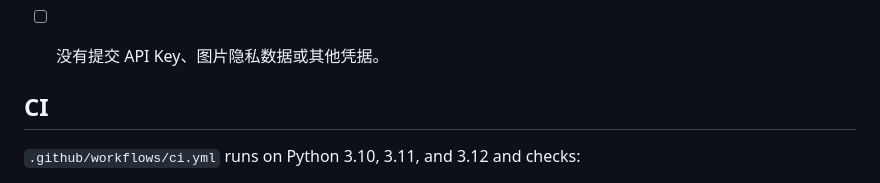
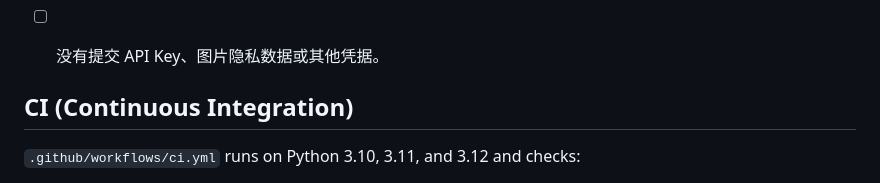
Before and after one commit to BingL-Li/vision-translation, a Markdown page: CONTRIBUTING.md, the part around the change. Rendered like a GitHub page.

```diff
--- a/CONTRIBUTING.md
+++ b/CONTRIBUTING.md
@@ -194,7 +194,7 @@ Bridge 可以实现宿主特有的附件解析、工具命名、UI 和生命周
 - [ ] 文档命令、相对链接和实现保持一致。
 - [ ] 没有提交 API Key、图片隐私数据或其他凭据。
 
-## CI
+## CI (Continuous Integration)
 
 `.github/workflows/ci.yml` runs on Python 3.10, 3.11, and 3.12 and checks:
 
```
Also changed, not shown: ADAPTERS.md (+1 -1 lines).
